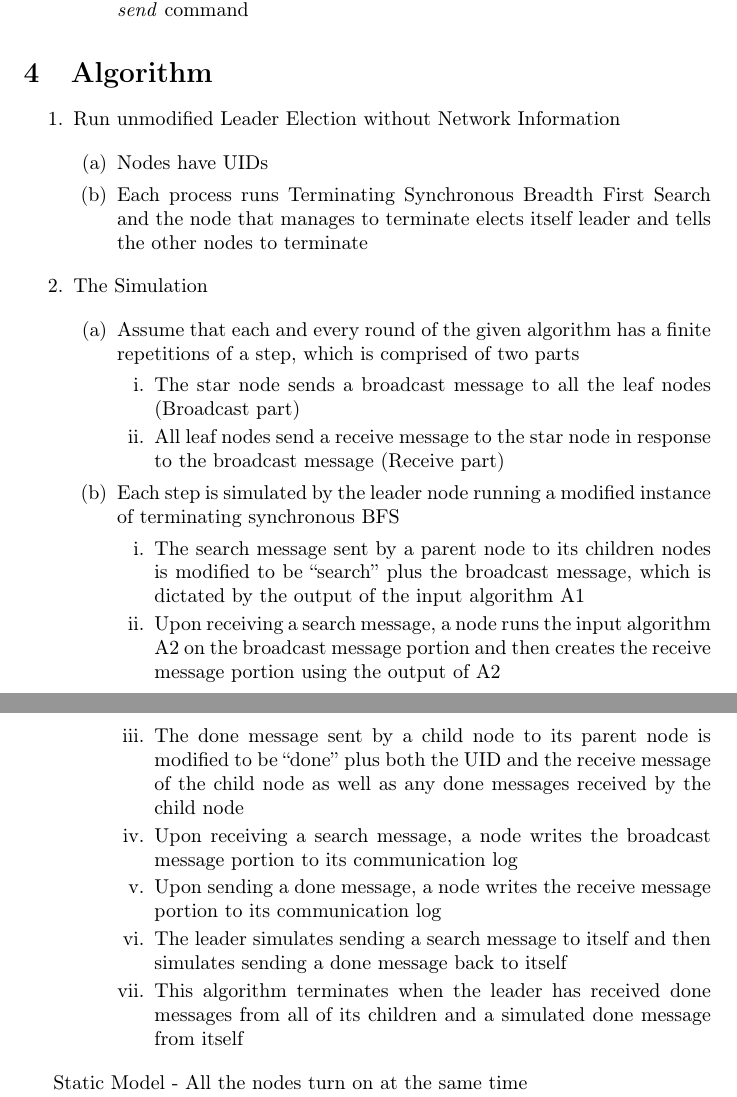
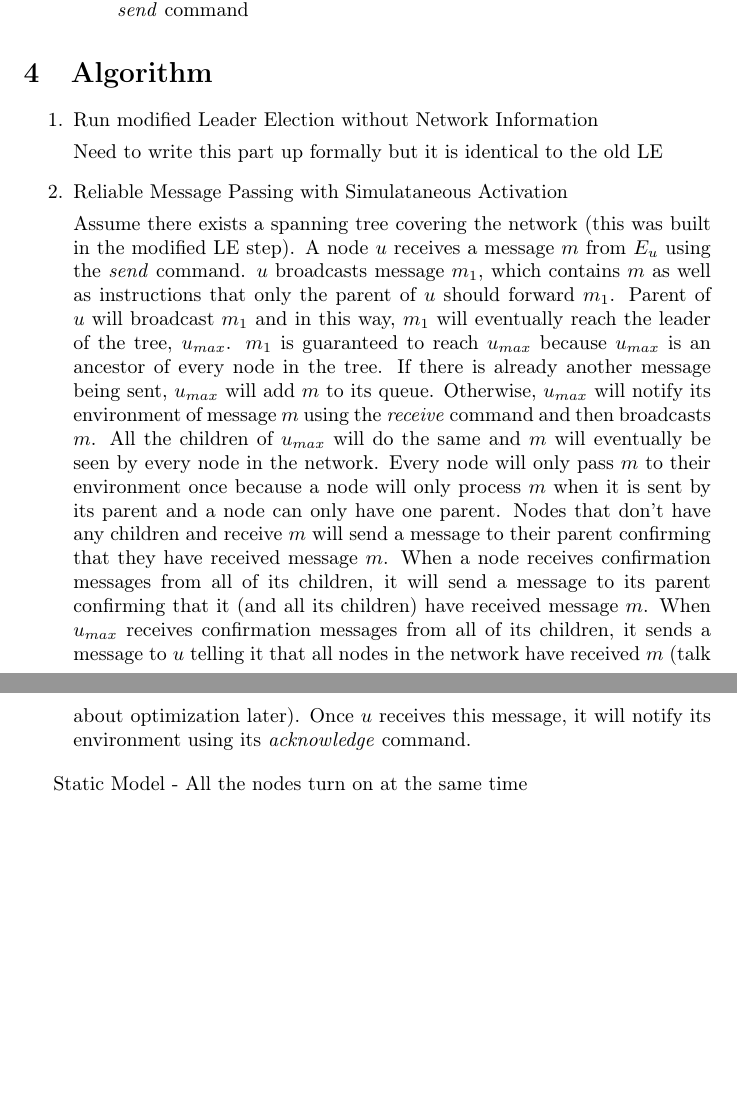
Before and after one commit to wir963/SeniorThesis, a LaTeX paper (distributed alg research.tex): two parts of pages 3 and 4 of 11, joined at a grey line, cut so that both start at the same text, the shorter picture padded with empty space. Compiled offline with pdfLaTeX.

Commit message:
added reliable msg passing simultaneous activation alg

```diff
--- a/distributed alg research.tex
+++ b/distributed alg research.tex
@@ -86,34 +86,13 @@ An algorithm $A$ is said to solve the reliable broadcast problem if it implement
 \section{Algorithm}
 
 \begin{enumerate}
-\item Run unmodified Leader Election without Network Information
+\item Run modified Leader Election without Network Information
 
-  \begin{enumerate}
-  \item Nodes have UIDs
-  \item Each process runs Terminating Synchronous Breadth First Search and the node that manages to terminate elects itself leader and tells the other nodes to terminate
-  \end{enumerate}
+Need to write this part up formally but it is identical to the old LE
 
-\item The Simulation
+\item  Reliable Message Passing with Simulataneous Activation
 
-  \begin{enumerate}
-  \item Assume that each and every round of the given algorithm has a finite repetitions of a step, which is comprised of two parts
-    \begin{enumerate}
-    \item The star node sends a broadcast message to all the leaf nodes (Broadcast part)
-    \item All leaf nodes send a receive message to the star node in response to the broadcast message (Receive part)
-    \end{enumerate}
-
-  \item Each step is simulated by the leader node running a modified instance of terminating synchronous BFS
-    \begin{enumerate}
-    \item The search message sent by a parent node to its children nodes is modified to be ``search'' plus the broadcast message, which is dictated by the output of the input algorithm A1
-    \item Upon receiving a search message, a node runs the input algorithm A2 on the broadcast message portion and then creates the receive message portion using the output of A2
-    \item The done message sent by a child node to its parent node is modified to be ``done'' plus both the UID and the receive message of the child node as well as any done messages received by the child node
-    \item Upon receiving a search message, a node writes the broadcast message portion to its communication log
-    \item Upon sending a done message, a node writes the receive message portion to its communication log
-    \item The leader simulates sending a search message to itself and then simulates sending a done message back to itself
-    \item This algorithm terminates when the leader has received done messages from all of its children and a simulated done message from itself
-    \end{enumerate}
-
-  \end{enumerate}
+  Assume there exists a spanning tree covering the network (this was built in the modified LE step). A node $u$ receives a message $m$ from $E_u$ using the \textit{send} command. $u$ broadcasts message $m_1$, which contains $m$ as well as instructions that only the parent of $u$ should forward $m_1$. Parent of $u$ will broadcast $m_1$ and in this way, $m_1$ will eventually reach the leader of the tree, $u_{max}$. $m_1$ is guaranteed to reach $u_{max}$ because $u_{max}$ is an ancestor of every node in the tree. If there is already another message being sent, $u_{max}$ will add $m$ to its queue. Otherwise, $u_{max}$ will notify its environment of message $m$ using the \textit{receive} command and then broadcasts $m$. All the children of $u_{max}$ will do the same and $m$ will eventually be seen by every node in the network. Every node will only pass $m$ to their environment once because a node will only process $m$ when it is sent by its parent and a node can only have one parent. Nodes that don't have any children and receive $m$ will send a message to their parent confirming that they have received message $m$. When a node receives confirmation messages from all of its children, it will send a message to its parent confirming that it (and all its children) have received message $m$. When $u_{max}$ receives confirmation messages from all of its children, it sends a message to $u$ telling it that all nodes in the network have received $m$ (talk about optimization later). Once $u$ receives this message, it will notify its environment using its \textit{acknowledge} command.
 
 \end{enumerate}
 
```
Also changed, not shown: distributed alg research.pdf, 3 other files.
